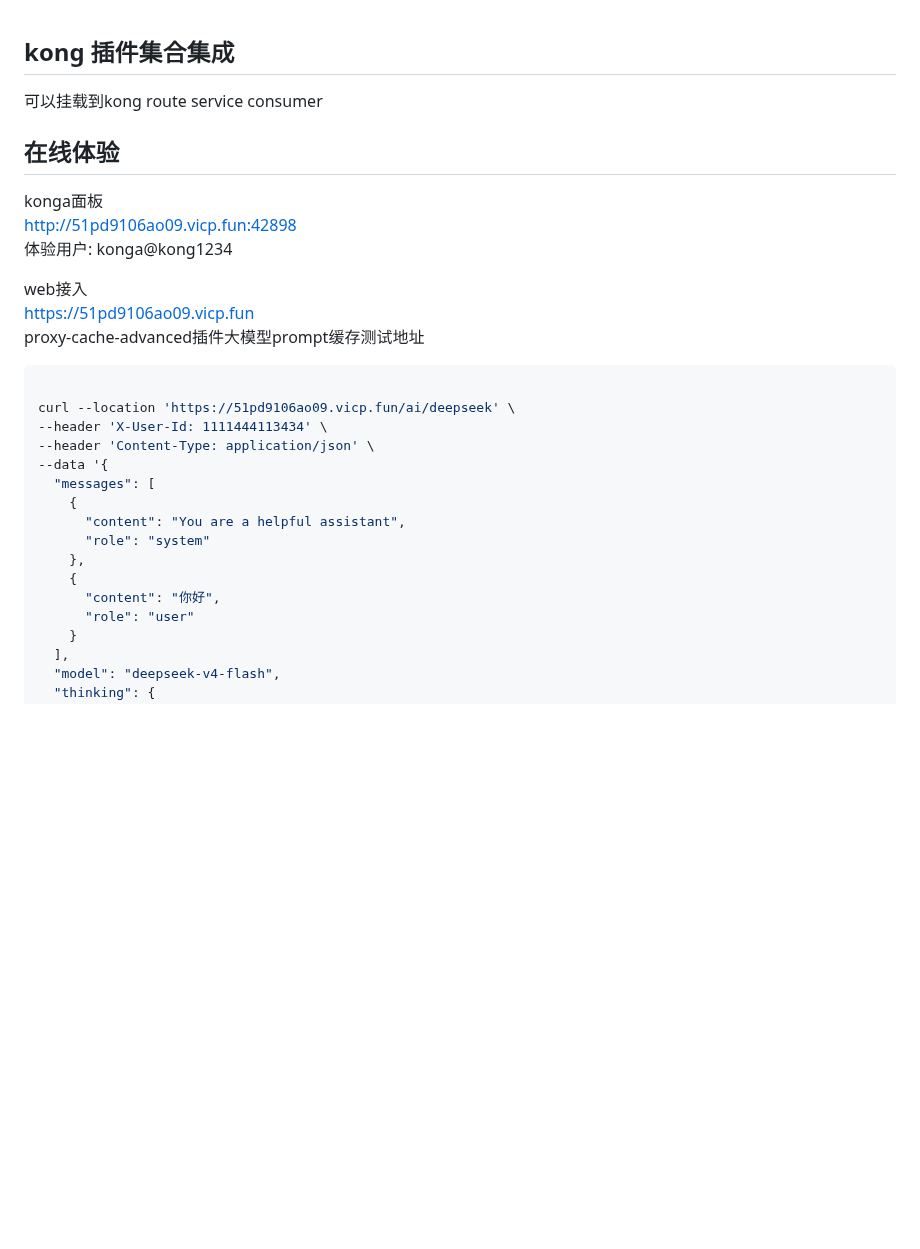
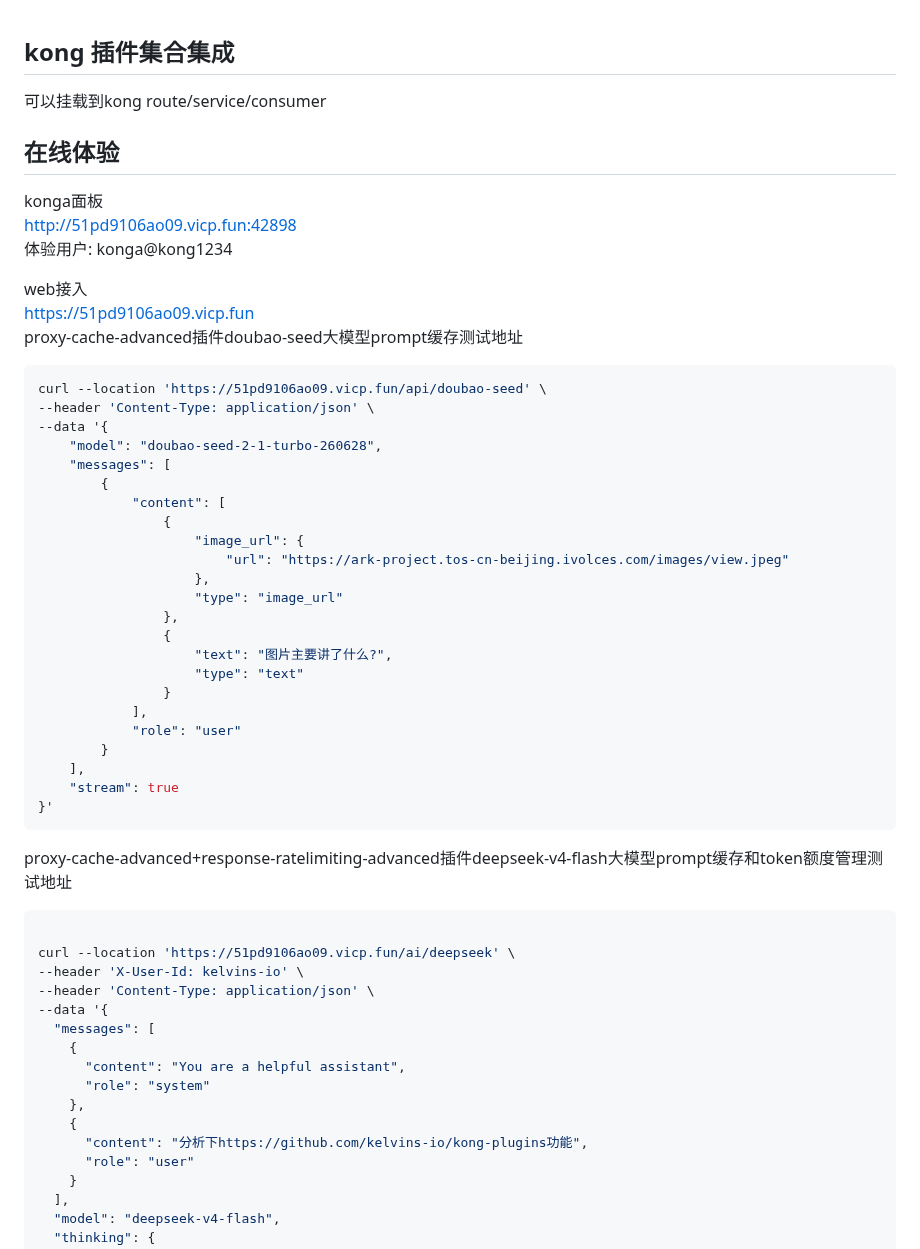
Before and after one commit to kelvins-io/kong-plugins, a Markdown page: readme.md, the part around one of its changes. Rendered like a GitHub page; blank space fills up the shorter version.

````diff
--- a/readme.md
+++ b/readme.md
@@ -1,5 +1,5 @@
 ## kong 插件集合集成
-可以挂载到kong route service consumer
+可以挂载到kong route/service/consumer
 
 ## 在线体验
 konga面板
@@ -8,11 +8,38 @@ http://51pd9106ao09.vicp.fun:42898
 
 web接入
 https://51pd9106ao09.vicp.fun
-proxy-cache-advanced插件大模型prompt缓存测试地址
+proxy-cache-advanced插件doubao-seed大模型prompt缓存测试地址
+```shell
+curl --location 'https://51pd9106ao09.vicp.fun/api/doubao-seed' \
+--header 'Content-Type: application/json' \
+--data '{
+    "model": "doubao-seed-2-1-turbo-260628",
+    "messages": [
+        {
+            "content": [
+                {
+                    "image_url": {
+                        "url": "https://ark-project.tos-cn-beijing.ivolces.com/images/view.jpeg"
+                    },
+                    "type": "image_url"
+                },
+                {
+                    "text": "图片主要讲了什么?",
+                    "type": "text"
+                }
+            ],
+            "role": "user"
+        }
+    ],
+    "stream": true
+}'
+```
+
+proxy-cache-advanced+response-ratelimiting-advanced插件deepseek-v4-flash大模型prompt缓存和token额度管理测试地址
 ```shell
 
 curl --location 'https://51pd9106ao09.vicp.fun/ai/deepseek' \
---header 'X-User-Id: 1111444113434' \
+--header 'X-User-Id: kelvins-io' \
 --header 'Content-Type: application/json' \
 --data '{
   "messages": [
@@ -21,7 +48,7 @@ curl --location 'https://51pd9106ao09.vicp.fun/ai/deepseek' \
       "role": "system"
     },
     {
-      "content": "你好",
+      "content": "分析下https://github.com/kelvins-io/kong-plugins功能",
       "role": "user"
     }
   ],
````
Also changed, not shown: other parts of readme.md (+3 -7 lines), plugins.png, response-ratelimiting-advanced.png (added), 11 other files.
